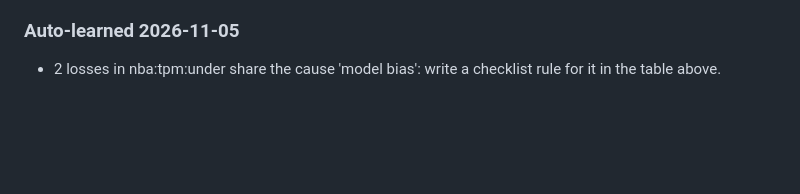
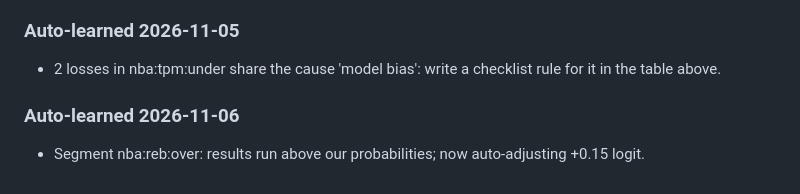
Before and after one commit to ericc112/test, a Markdown page: betting/LESSONS.md, the part around the change. GitHub-like rendering; blank space fills up the shorter version.

Commit message:
Auto-learned note from edge learn (Nov 6)
Co-Authored-By: Claude Opus 5.5 <noreply@anthropic.com>
Claude-Session: https://claude.ai/code/session_01Ny3ia6Lbcpg5wmYnCK1nca

```diff
--- a/betting/LESSONS.md
+++ b/betting/LESSONS.md
@@ -131,3 +131,6 @@ Two losses in a segment with the same tag (other than `variance` or `correlated`
 
 ### Auto-learned 2026-11-05
 - 2 losses in nba:tpm:under share the cause 'model bias': write a checklist rule for it in the table above.
+
+### Auto-learned 2026-11-06
+- Segment nba:reb:over: results run above our probabilities; now auto-adjusting +0.15 logit.
```
